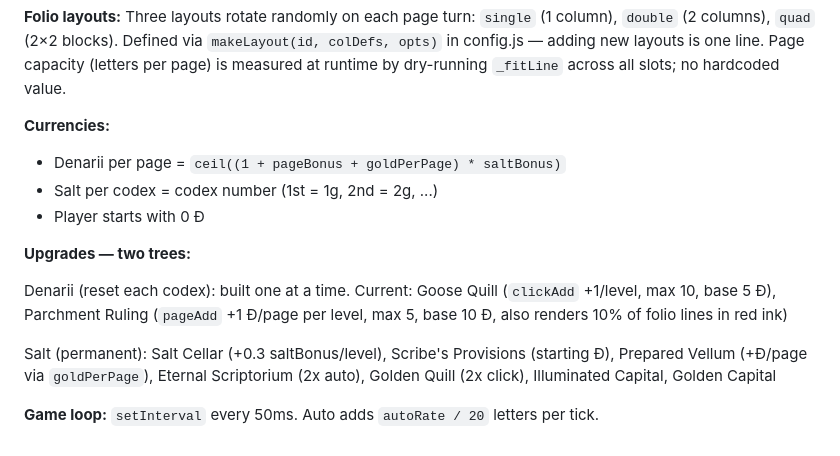
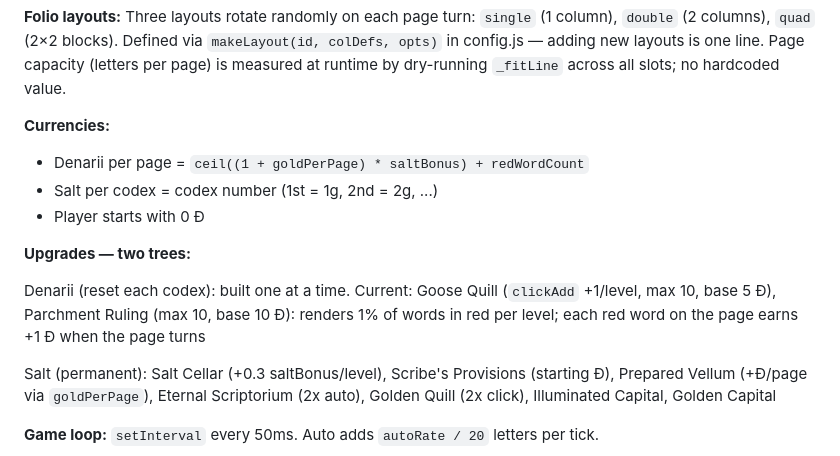
Before and after one commit to vitoraugustto/scriptorium, a Markdown page: CLAUDE.md, the part around the change. GitHub-like rendering.

Commit message:
Update CLAUDE.md: Parchment Ruling mechanic, currency formula

```diff
--- a/CLAUDE.md
+++ b/CLAUDE.md
@@ -46,13 +46,13 @@ Module load order: `env → config → state → upgrades → ui → main → de
 **Folio layouts:** Three layouts rotate randomly on each page turn: `single` (1 column), `double` (2 columns), `quad` (2×2 blocks). Defined via `makeLayout(id, colDefs, opts)` in config.js — adding new layouts is one line. Page capacity (letters per page) is measured at runtime by dry-running `_fitLine` across all slots; no hardcoded value.
 
 **Currencies:**
-- Denarii per page = `ceil((1 + pageBonus + goldPerPage) * saltBonus)`
+- Denarii per page = `ceil((1 + goldPerPage) * saltBonus) + redWordCount`
 - Salt per codex = codex number (1st = 1g, 2nd = 2g, ...)
 - Player starts with 0 Đ
 
 **Upgrades — two trees:**
 
-Denarii (reset each codex): built one at a time. Current: Goose Quill (`clickAdd` +1/level, max 10, base 5 Đ), Parchment Ruling (`pageAdd` +1 Đ/page per level, max 5, base 10 Đ, also renders 10% of folio lines in red ink)
+Denarii (reset each codex): built one at a time. Current: Goose Quill (`clickAdd` +1/level, max 10, base 5 Đ), Parchment Ruling (max 10, base 10 Đ): renders 1% of words in red per level; each red word on the page earns +1 Đ when the page turns
 
 Salt (permanent): Salt Cellar (+0.3 saltBonus/level), Scribe's Provisions (starting Đ), Prepared Vellum (+Đ/page via `goldPerPage`), Eternal Scriptorium (2x auto), Golden Quill (2x click), Illuminated Capital, Golden Capital
 
```
